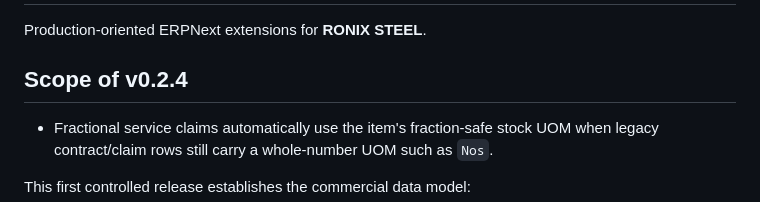
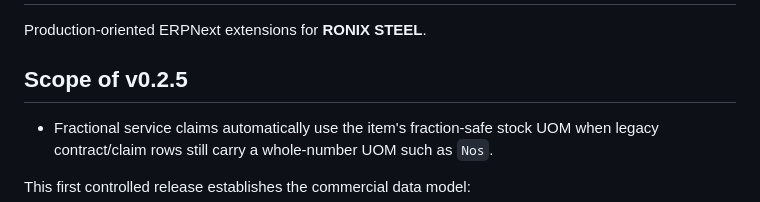
Before and after one commit to 3amertarrab-oss/ronix-erp, a Markdown page: README.md, the part around the change. GitHub-like rendering.

```diff
--- a/README.md
+++ b/README.md
@@ -2,7 +2,7 @@
 
 Production-oriented ERPNext extensions for **RONIX STEEL**.
 
-## Scope of v0.2.4
+## Scope of v0.2.5
 
 - Fractional service claims automatically use the item's fraction-safe stock UOM
   when legacy contract/claim rows still carry a whole-number UOM such as `Nos`.
```
